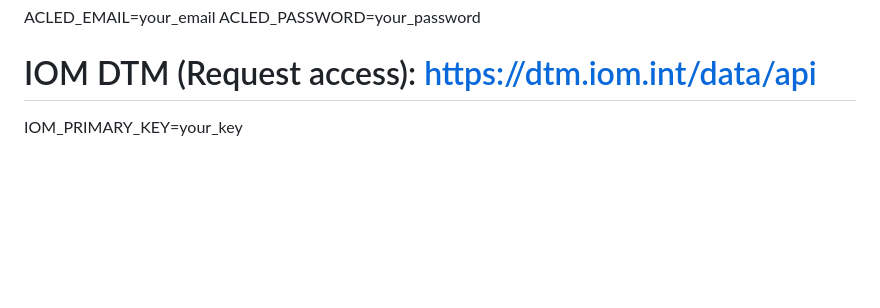
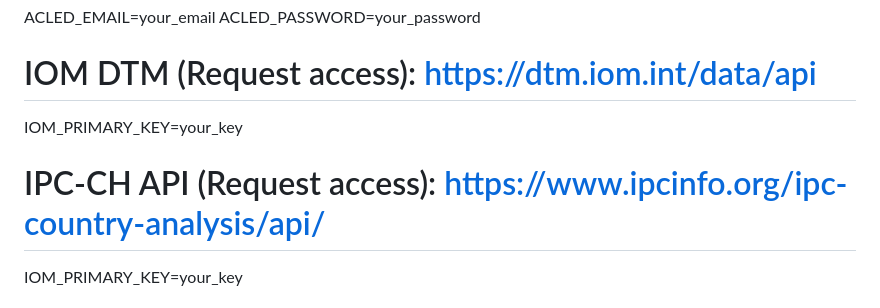
Before and after one commit to brenandre23/FlashCLED, a Markdown page: DATA_SETUP.md, the part around one of its changes. Drawn GitHub-style; blank space fills up the shorter version.

Commit message:
Update data setup guide with new API and GEE info
Added IPC-CH API key requirement and Google Earth Engine note.

```diff
--- a/DATA_SETUP.md
+++ b/DATA_SETUP.md
@@ -19,6 +19,9 @@ ACLED_EMAIL=your_email
 ACLED_PASSWORD=your_password
 
 # IOM DTM (Request access): [https://dtm.iom.int/data/api](https://dtm.iom.int/data/api)
+IOM_PRIMARY_KEY=your_key
+
+# IPC-CH API (Request access): [https://www.ipcinfo.org/ipc-country-analysis/api/](https://www.ipcinfo.org/ipc-country-analysis/api/)
 IOM_PRIMARY_KEY=your_key
 
 # Sentinel Hub (Copernicus DEM): [https://www.sentinel-hub.com/](https://www.sentinel-hub.com/)
```
Also changed, not shown: other parts of DATA_SETUP.md (+1 -0 lines).
